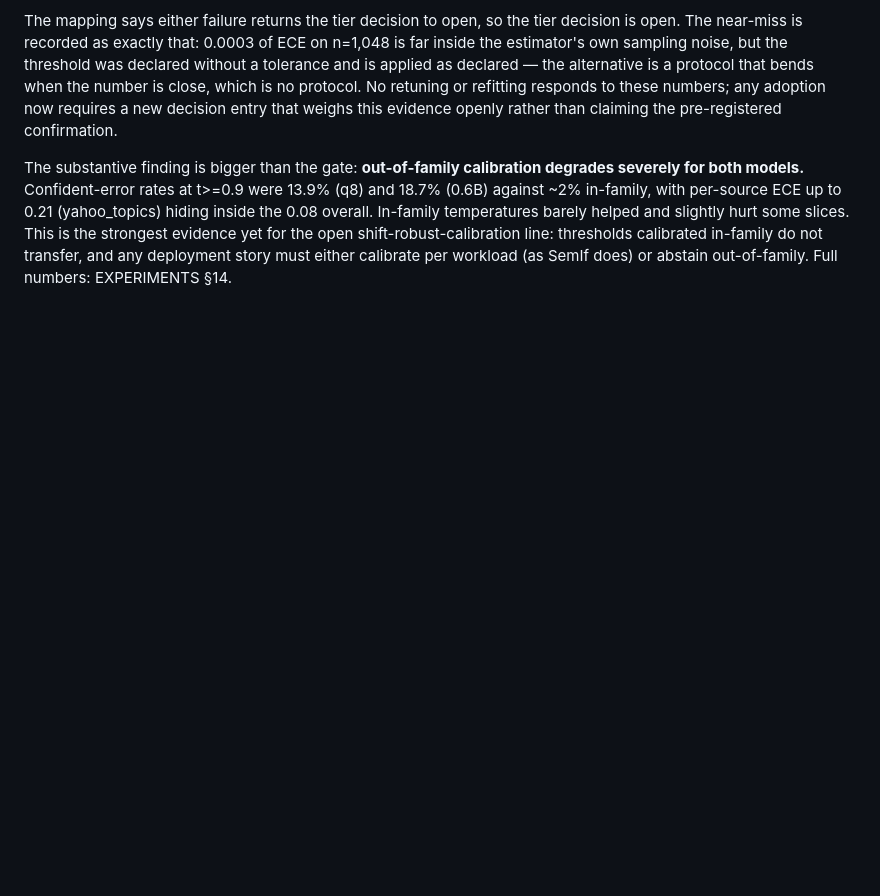
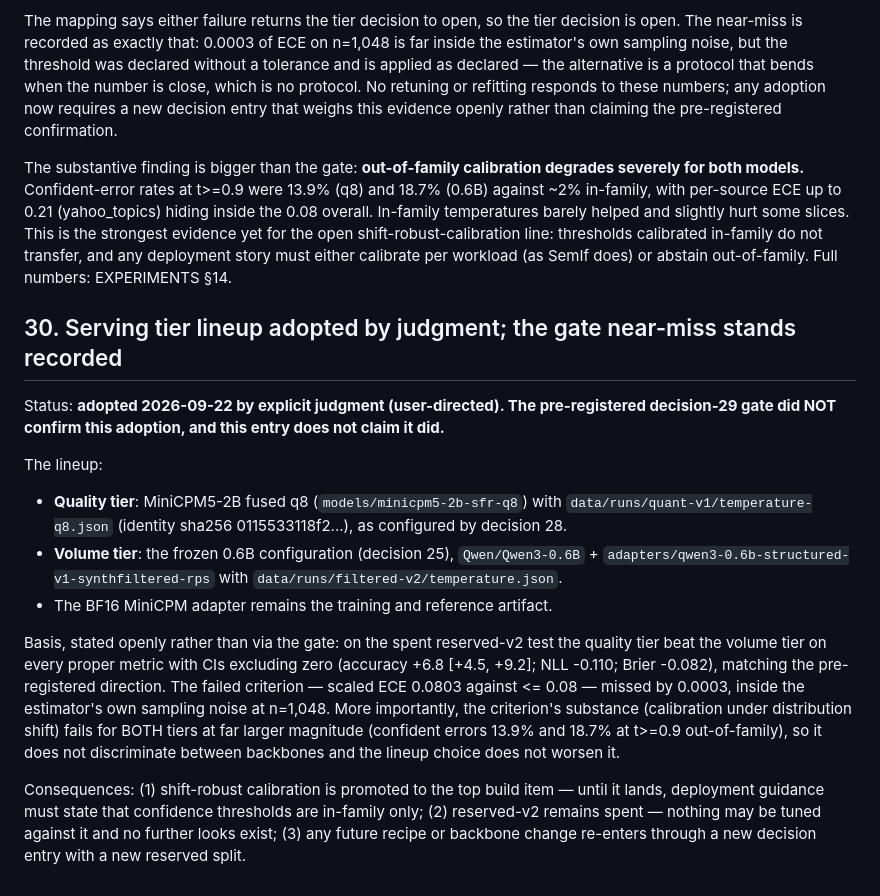
Before and after one commit to mpuig/danny, a Markdown page: docs/DECISIONS.md, the part around the change. Drawn GitHub-style; blank space fills up the shorter version.

Commit message:
decision 30: tier lineup adopted by judgment — q8 quality tier, 0.6B volume tier
The decision-29 gate did not confirm (ECE 0.0803 vs <=0.08) and this entry does
not claim it did. Basis stated openly: +6.8pt accuracy CI [+4.5,+9.2] with NLL
and Brier also significant, a near-miss inside estimator noise, and a failed
criterion whose substance (shift calibration) fails both tiers equally.
Shift-robust calibration promoted to top build item.

```diff
--- a/docs/DECISIONS.md
+++ b/docs/DECISIONS.md
@@ -500,3 +500,35 @@ helped and slightly hurt some slices. This is the strongest evidence yet for the
 open shift-robust-calibration line: thresholds calibrated in-family do not
 transfer, and any deployment story must either calibrate per workload (as SemIf
 does) or abstain out-of-family. Full numbers: EXPERIMENTS §14.
+
+## 30. Serving tier lineup adopted by judgment; the gate near-miss stands recorded
+
+Status: **adopted 2026-09-22 by explicit judgment (user-directed). The
+pre-registered decision-29 gate did NOT confirm this adoption, and this entry
+does not claim it did.**
+
+The lineup:
+
+- **Quality tier**: MiniCPM5-2B fused q8 (`models/minicpm5-2b-sfr-q8`) with
+  `data/runs/quant-v1/temperature-q8.json` (identity sha256 0115533118f2...),
+  as configured by decision 28.
+- **Volume tier**: the frozen 0.6B configuration (decision 25),
+  `Qwen/Qwen3-0.6B` + `adapters/qwen3-0.6b-structured-v1-synthfiltered-rps`
+  with `data/runs/filtered-v2/temperature.json`.
+- The BF16 MiniCPM adapter remains the training and reference artifact.
+
+Basis, stated openly rather than via the gate: on the spent reserved-v2 test the
+quality tier beat the volume tier on every proper metric with CIs excluding zero
+(accuracy +6.8 [+4.5, +9.2]; NLL -0.110; Brier -0.082), matching the
+pre-registered direction. The failed criterion — scaled ECE 0.0803 against
+<= 0.08 — missed by 0.0003, inside the estimator's own sampling noise at
+n=1,048. More importantly, the criterion's substance (calibration under
+distribution shift) fails for BOTH tiers at far larger magnitude (confident
+errors 13.9% and 18.7% at t>=0.9 out-of-family), so it does not discriminate
+between backbones and the lineup choice does not worsen it.
+
+Consequences: (1) shift-robust calibration is promoted to the top build item —
+until it lands, deployment guidance must state that confidence thresholds are
+in-family only; (2) reserved-v2 remains spent — nothing may be tuned against it
+and no further looks exist; (3) any future recipe or backbone change re-enters
+through a new decision entry with a new reserved split.
```
